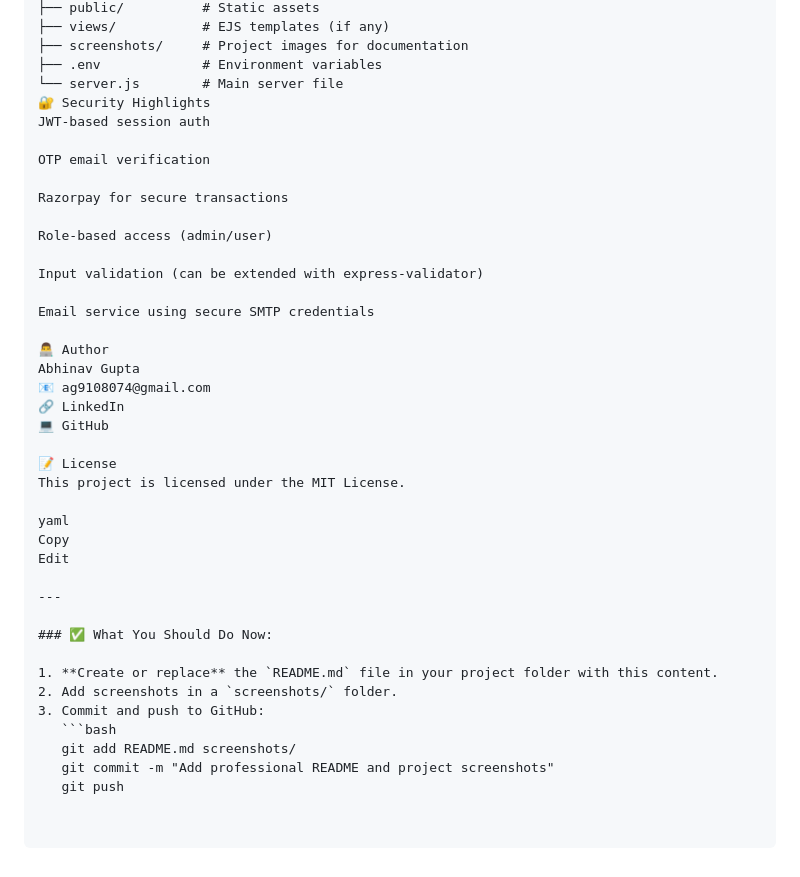
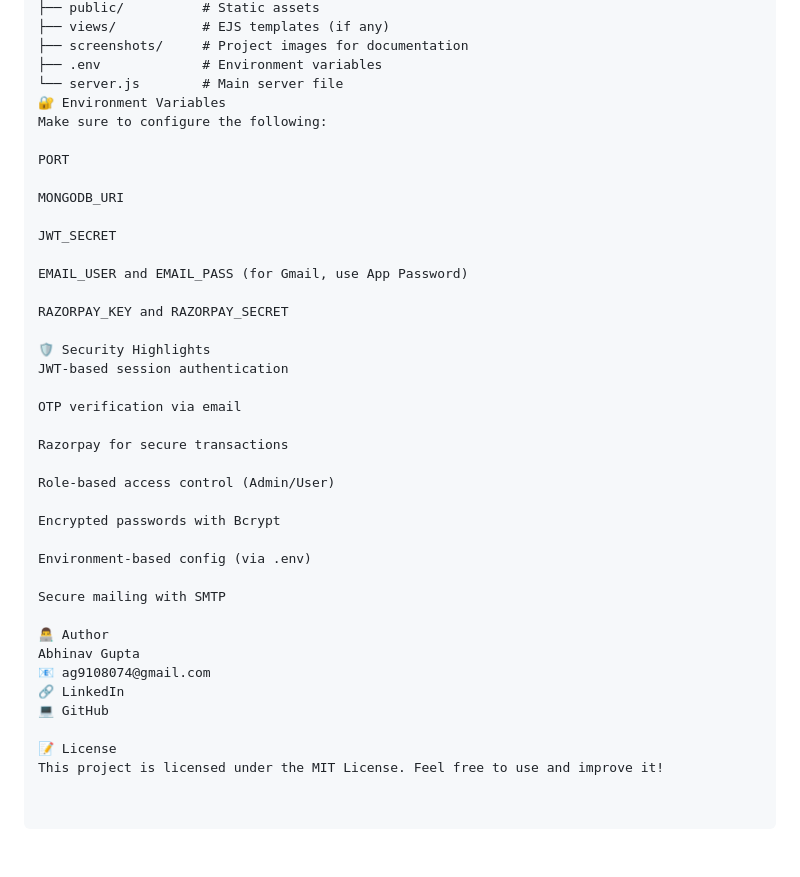
Before and after one commit to Abhinavgupta33/MLM-WEBSITE-PROJECT, a Markdown page: README.md, the part around the change printed below. Drawn GitHub-style.

````diff
--- a/README.md
+++ b/README.md
@@ -115,18 +117,33 @@ MLM-WEBSITE-PROJECT/
 ├── screenshots/     # Project images for documentation
 ├── .env             # Environment variables
 └── server.js        # Main server file
-🔐 Security Highlights
-JWT-based session auth
+🔐 Environment Variables
+Make sure to configure the following:
 
-OTP email verification
+PORT
+
+MONGODB_URI
+
+JWT_SECRET
+
+EMAIL_USER and EMAIL_PASS (for Gmail, use App Password)
+
+RAZORPAY_KEY and RAZORPAY_SECRET
+
+🛡️ Security Highlights
+JWT-based session authentication
+
+OTP verification via email
 
 Razorpay for secure transactions
 
-Role-based access (admin/user)
+Role-based access control (Admin/User)
 
-Input validation (can be extended with express-validator)
+Encrypted passwords with Bcrypt
 
-Email service using secure SMTP credentials
+Environment-based config (via .env)
+
+Secure mailing with SMTP
 
 👨‍💻 Author
 Abhinav Gupta
@@ -135,20 +152,4 @@ Abhinav Gupta
 💻 GitHub
 
 📝 License
-This project is licensed under the MIT License.
-
-yaml
-Copy
-Edit
-
----
-
-### ✅ What You Should Do Now:
-
-1. **Create or replace** the `README.md` file in your project folder with this content.
-2. Add screenshots in a `screenshots/` folder.
-3. Commit and push to GitHub:
-   ```bash
-   git add README.md screenshots/
-   git commit -m "Add professional README and project screenshots"
-   git push
+This project is licensed under the MIT License. Feel free to use and improve it!
````
Also changed, not shown: other parts of README.md (+3 -1 lines).
